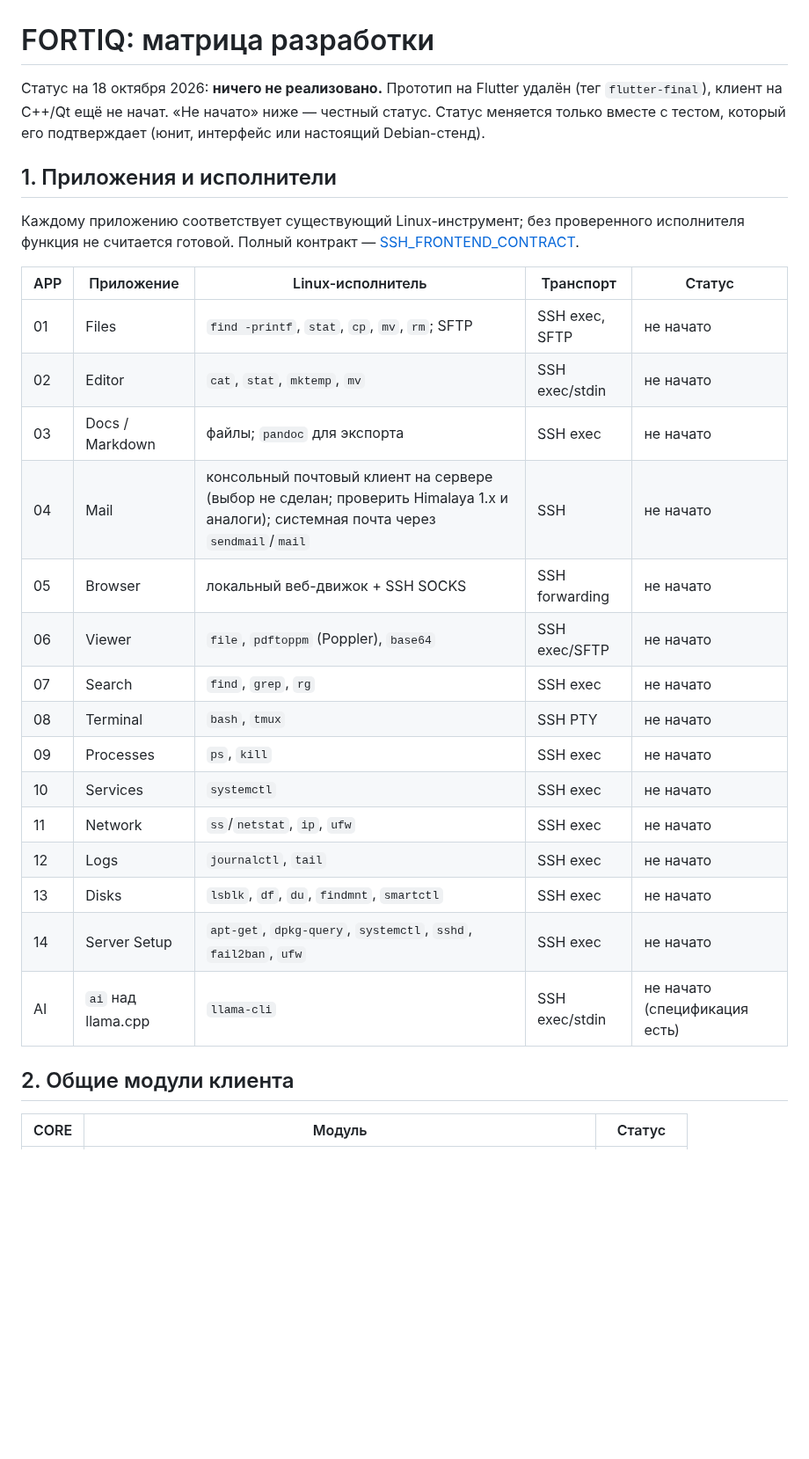
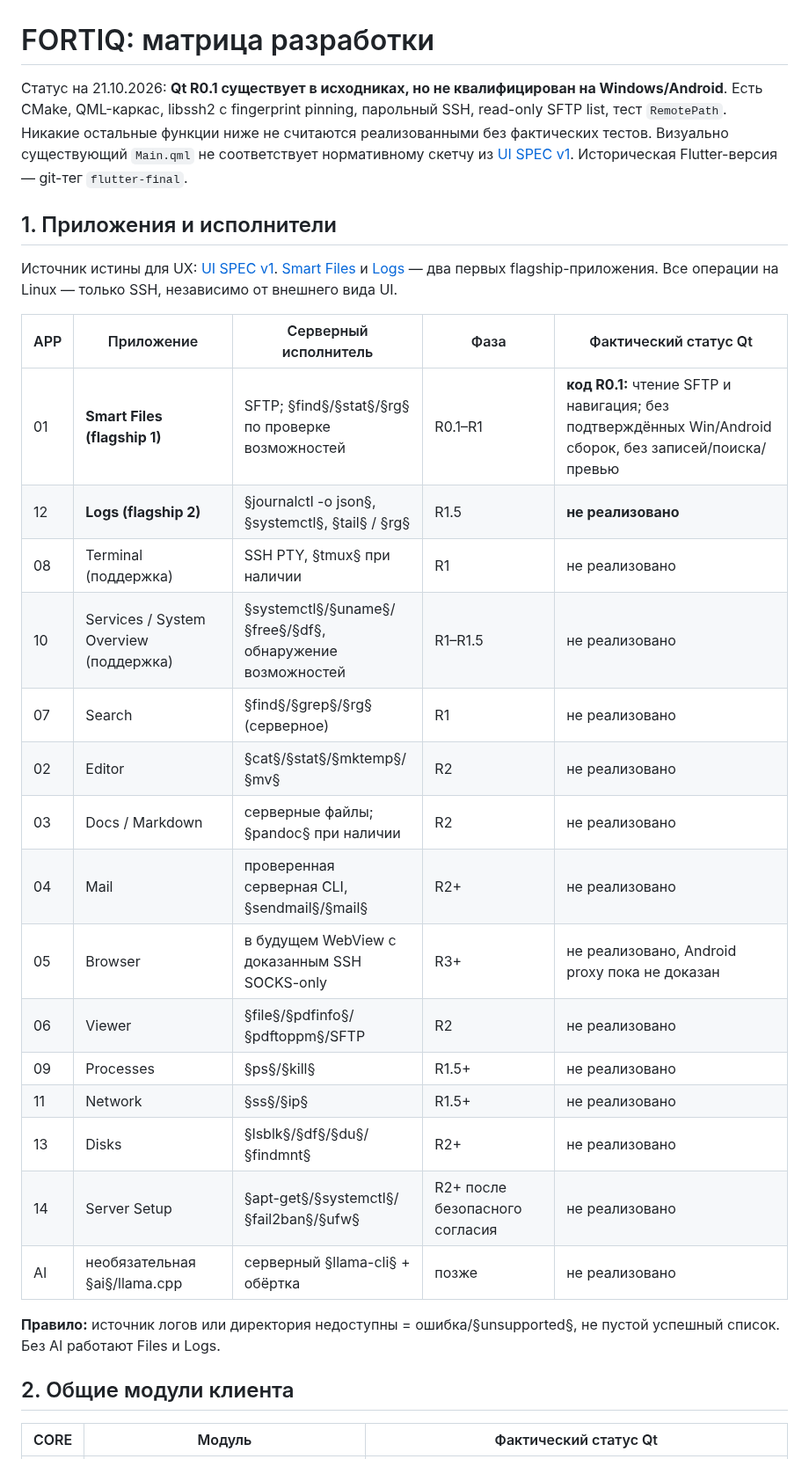
Before and after one commit to cybou-fr/fortiq, a Markdown page: docs/DEVELOPMENT_MATRIX.md, the part around one of its changes. Shown at 88% size. Drawn GitHub-style; blank space fills up the shorter version.

Commit message:
docs: fix Qt implementation status and align milestone matrix with exact shell, Files, Logs

```diff
--- a/docs/DEVELOPMENT_MATRIX.md
+++ b/docs/DEVELOPMENT_MATRIX.md
@@ -1,33 +1,36 @@
 # FORTIQ: матрица разработки
 
-Статус на 18 октября 2026: **ничего не реализовано.** Прототип на Flutter удалён (тег
-`flutter-final`), клиент на C++/Qt ещё не начат. «Не начато» ниже — честный статус. Статус меняется
-только вместе с тестом, который его подтверждает (юнит, интерфейс или настоящий Debian-стенд).
+Статус на 21.10.2026: **Qt R0.1 существует в исходниках, но не квалифицирован на Windows/Android**.
+Есть CMake, QML-каркас, libssh2 с fingerprint pinning, парольный SSH, read-only SFTP list,
+тест `RemotePath`. Никакие остальные функции ниже не считаются реализованными без фактических тестов.
+Визуально существующий `Main.qml` не соответствует нормативному скетчу из [UI SPEC v1](UI_SPEC_V1.md).
+Историческая Flutter-версия — git-тег `flutter-final`.
 
 ## 1. Приложения и исполнители
 
-Каждому приложению соответствует существующий Linux-инструмент; без проверенного исполнителя функция
-не считается готовой. Полный контракт — [SSH_FRONTEND_CONTRACT](SSH_FRONTEND_CONTRACT.md).
+Источник истины для UX: [UI SPEC v1](UI_SPEC_V1.md). [Smart Files](SMART_FILES_SPEC.md) и [Logs](LOGS_INTELLIGENCE_SPEC.md) — два первых flagship-приложения. Все операции на Linux — только SSH, независимо от внешнего вида UI.
 
-| APP | Приложение | Linux-исполнитель | Транспорт | Статус |
+| APP | Приложение | Серверный исполнитель | Фаза | Фактический статус Qt |
 |---|---|---|---|---|
-| 01 | Files | `find -printf`, `stat`, `cp`, `mv`, `rm`; SFTP | SSH exec, SFTP | не начато |
-| 02 | Editor | `cat`, `stat`, `mktemp`, `mv` | SSH exec/stdin | не начато |
-| 03 | Docs / Markdown | файлы; `pandoc` для экспорта | SSH exec | не начато |
-| 04 | Mail | консольный почтовый клиент на сервере (выбор не сделан; проверить Himalaya 1.x и аналоги); системная почта через `sendmail`/`mail` | SSH | не начато |
-| 05 | Browser | локальный веб-движок + SSH SOCKS | SSH forwarding | не начато |
-| 06 | Viewer | `file`, `pdftoppm` (Poppler), `base64` | SSH exec/SFTP | не начато |
-| 07 | Search | `find`, `grep`, `rg` | SSH exec | не начато |
-| 08 | Terminal | `bash`, `tmux` | SSH PTY | не начато |
-| 09 | Processes | `ps`, `kill` | SSH exec | не начато |
-| 10 | Services | `systemctl` | SSH exec | не начато |
-| 11 | Network | `ss`/`netstat`, `ip`, `ufw` | SSH exec | не начато |
-| 12 | Logs | `journalctl`, `tail` | SSH exec | не начато |
-| 13 | Disks | `lsblk`, `df`, `du`, `findmnt`, `smartctl` | SSH exec | не начато |
-| 14 | Server Setup | `apt-get`, `dpkg-query`, `systemctl`, `sshd`, `fail2ban`, `ufw` | SSH exec | не начато |
-| AI | `ai` над llama.cpp | `llama-cli` | SSH exec/stdin | не начато (спецификация есть) |
+| 01 | **Smart Files (flagship 1)** | SFTP; §find§/§stat§/§rg§ по проверке возможностей | R0.1–R1 | **код R0.1:** чтение SFTP и навигация; без подтверждённых Win/Android сборок, без записей/поиска/превью |
+| 12 | **Logs (flagship 2)** | §journalctl -o json§, §systemctl§, §tail§ / §rg§ | R1.5 | **не реализовано** |
+| 08 | Terminal (поддержка) | SSH PTY, §tmux§ при наличии | R1 | не реализовано |
+| 10 | Services / System Overview (поддержка) | §systemctl§/§uname§/§free§/§df§, обнаружение возможностей | R1–R1.5 | не реализовано |
+| 07 | Search | §find§/§grep§/§rg§ (серверное) | R1 | не реализовано |
+| 02 | Editor | §cat§/§stat§/§mktemp§/§mv§ | R2 | не реализовано |
+| 03 | Docs / Markdown | серверные файлы; §pandoc§ при наличии | R2 | не реализовано |
+| 04 | Mail | проверенная серверная CLI, §sendmail§/§mail§ | R2+ | не реализовано |
+| 05 | Browser | в будущем WebView с доказанным SSH SOCKS-only | R3+ | не реализовано, Android proxy пока не доказан |
+| 06 | Viewer | §file§/§pdfinfo§/§pdftoppm§/SFTP | R2 | не реализовано |
+| 09 | Processes | §ps§/§kill§ | R1.5+ | не реализовано |
+| 11 | Network | §ss§/§ip§ | R1.5+ | не реализовано |
+| 13 | Disks | §lsblk§/§df§/§du§/§findmnt§ | R2+ | не реализовано |
+| 14 | Server Setup | §apt-get§/§systemctl§/§fail2ban§/§ufw§ | R2+ после безопасного согласия | не реализовано |
+| AI | необязательная §ai§/llama.cpp | серверный §llama-cli§ + обёртка | позже | не реализовано |
+
+**Правило:** источник логов или директория недоступны = ошибка/§unsupported§, не пустой успешный список. Без AI работают Files и Logs.
 
 ## 2. Общие модули клиента
 
-| CORE | Модуль | Статус |
+| CORE | Модуль | Фактический статус Qt |
 |---|---|---|
```
Also changed, not shown: other parts of docs/DEVELOPMENT_MATRIX.md (+28 -20 lines), docs/QT_MIGRATION.md (+12 -10 lines), docs/SSH_FRONTEND_CONTRACT.md (+4 -2 lines).
